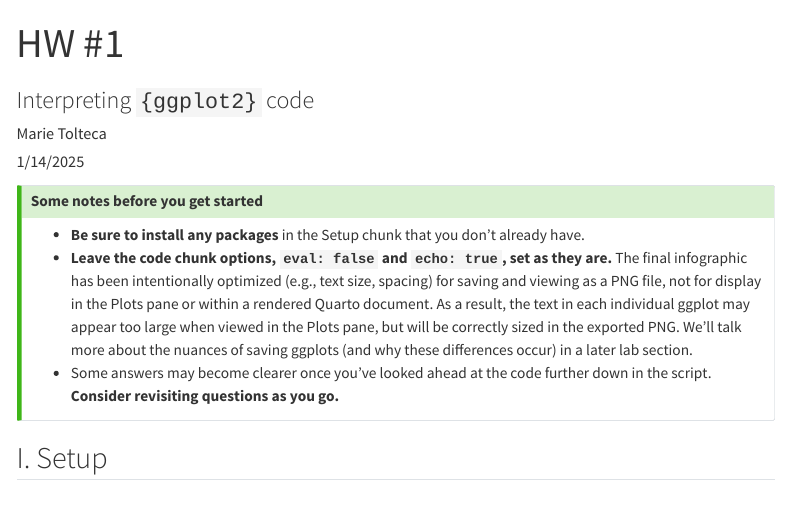
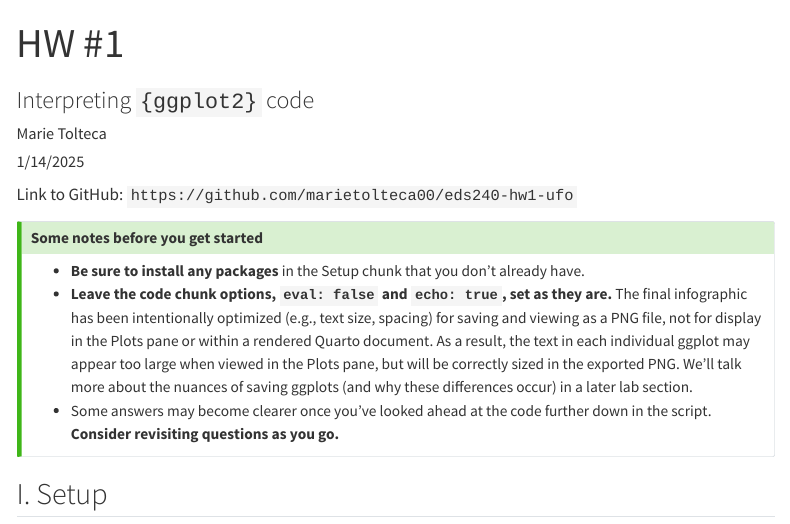
Before and after one commit to marietolteca00/eds240-hw1-ufo, a Quarto document (HW1.qmd): the page in a window 1100 px wide, from its top. Rendered offline with R 4.5, knitr and Pandoc in place of Quarto, with nearby package versions; menus at the side of the page are left out; long lines of code are wrapped.

Commit message:
Add link to repo on qmd

```diff
--- a/HW1.qmd
+++ b/HW1.qmd
@@ -9,6 +9,7 @@ code-line-numbers: true
 editor_options:
   chunk_output_type: console
 ---
+Link to GitHub: `https://github.com/marietolteca00/eds240-hw1-ufo`
 
 ::: callout-tip
 ## Some notes before you get started
```
Also changed, not shown: README.md, README.pdf (added).
